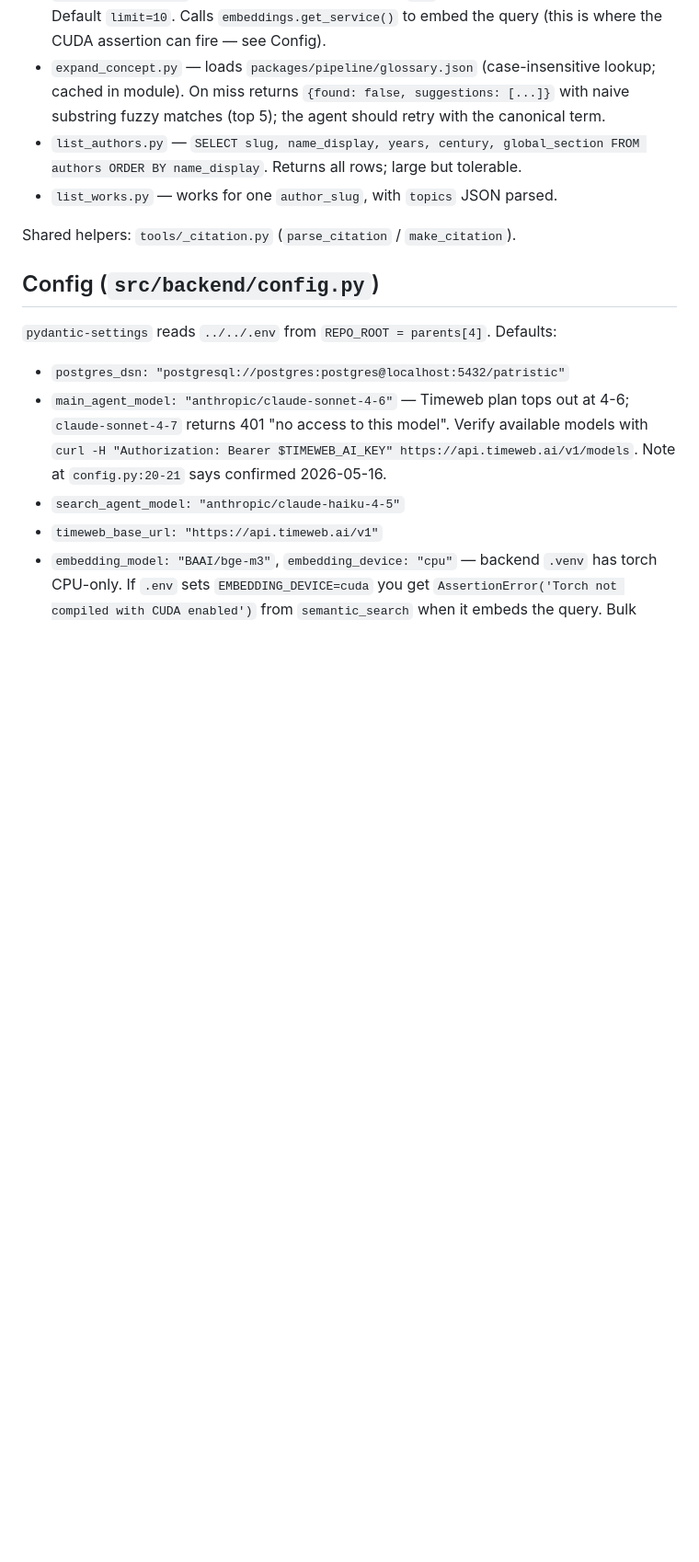
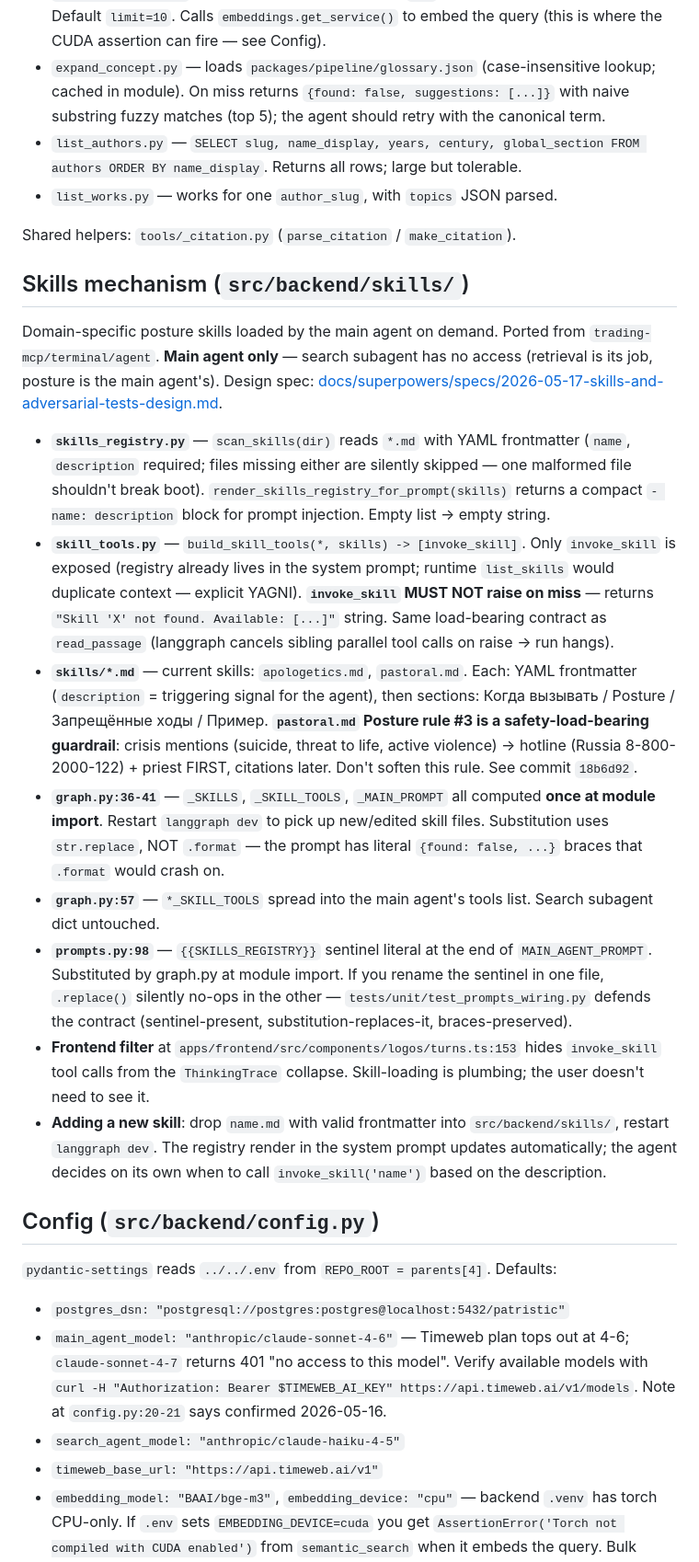
Before and after one commit to logospatrum/logospatrum, a Markdown page: apps/backend/CLAUDE.md, the part around one of its changes. Shown at 92% size. Drawn GitHub-style; blank space fills up the shorter version.

Commit message:
docs(backend): document skills mechanism in CLAUDE.md

```diff
--- a/apps/backend/CLAUDE.md
+++ b/apps/backend/CLAUDE.md
@@ -35,6 +35,19 @@ Thin async `@tool` wrappers over Postgres. Read each source before assuming beha
 - `list_works.py` — works for one `author_slug`, with `topics` JSON parsed.
 
 Shared helpers: `tools/_citation.py` (`parse_citation` / `make_citation`).
+
+## Skills mechanism (`src/backend/skills/`)
+
+Domain-specific posture skills loaded by the main agent on demand. Ported from `trading-mcp/terminal/agent`. **Main agent only** — search subagent has no access (retrieval is its job, posture is the main agent's). Design spec: [docs/superpowers/specs/2026-05-17-skills-and-adversarial-tests-design.md](../../docs/superpowers/specs/2026-05-17-skills-and-adversarial-tests-design.md).
+
+- **`skills_registry.py`** — `scan_skills(dir)` reads `*.md` with YAML frontmatter (`name`, `description` required; files missing either are silently skipped — one malformed file shouldn't break boot). `render_skills_registry_for_prompt(skills)` returns a compact `- name: description` block for prompt injection. Empty list → empty string.
+- **`skill_tools.py`** — `build_skill_tools(*, skills) -> [invoke_skill]`. Only `invoke_skill` is exposed (registry already lives in the system prompt; runtime `list_skills` would duplicate context — explicit YAGNI). **`invoke_skill` MUST NOT raise on miss** — returns `"Skill 'X' not found. Available: [...]"` string. Same load-bearing contract as `read_passage` (langgraph cancels sibling parallel tool calls on raise → run hangs).
+- **`skills/*.md`** — current skills: `apologetics.md`, `pastoral.md`. Each: YAML frontmatter (`description` = triggering signal for the agent), then sections: Когда вызывать / Posture / Запрещённые ходы / Пример. **`pastoral.md` Posture rule #3 is a safety-load-bearing guardrail**: crisis mentions (suicide, threat to life, active violence) → hotline (Russia 8-800-2000-122) + priest FIRST, citations later. Don't soften this rule. See commit `18b6d92`.
+- **`graph.py:36-41`** — `_SKILLS`, `_SKILL_TOOLS`, `_MAIN_PROMPT` all computed **once at module import**. Restart `langgraph dev` to pick up new/edited skill files. Substitution uses `str.replace`, NOT `.format` — the prompt has literal `{found: false, ...}` braces that `.format` would crash on.
+- **`graph.py:57`** — `*_SKILL_TOOLS` spread into the main agent's tools list. Search subagent dict untouched.
+- **`prompts.py:98`** — `{{SKILLS_REGISTRY}}` sentinel literal at the end of `MAIN_AGENT_PROMPT`. Substituted by graph.py at module import. If you rename the sentinel in one file, `.replace()` silently no-ops in the other — `tests/unit/test_prompts_wiring.py` defends the contract (sentinel-present, substitution-replaces-it, braces-preserved).
+- **Frontend filter** at `apps/frontend/src/components/logos/turns.ts:153` hides `invoke_skill` tool calls from the `ThinkingTrace` collapse. Skill-loading is plumbing; the user doesn't need to see it.
+- **Adding a new skill**: drop `name.md` with valid frontmatter into `src/backend/skills/`, restart `langgraph dev`. The registry render in the system prompt updates automatically; the agent decides on its own when to call `invoke_skill('name')` based on the description.
 
 ## Config (`src/backend/config.py`)
 
```
Also changed, not shown: other parts of apps/backend/CLAUDE.md (+4 -4 lines).
